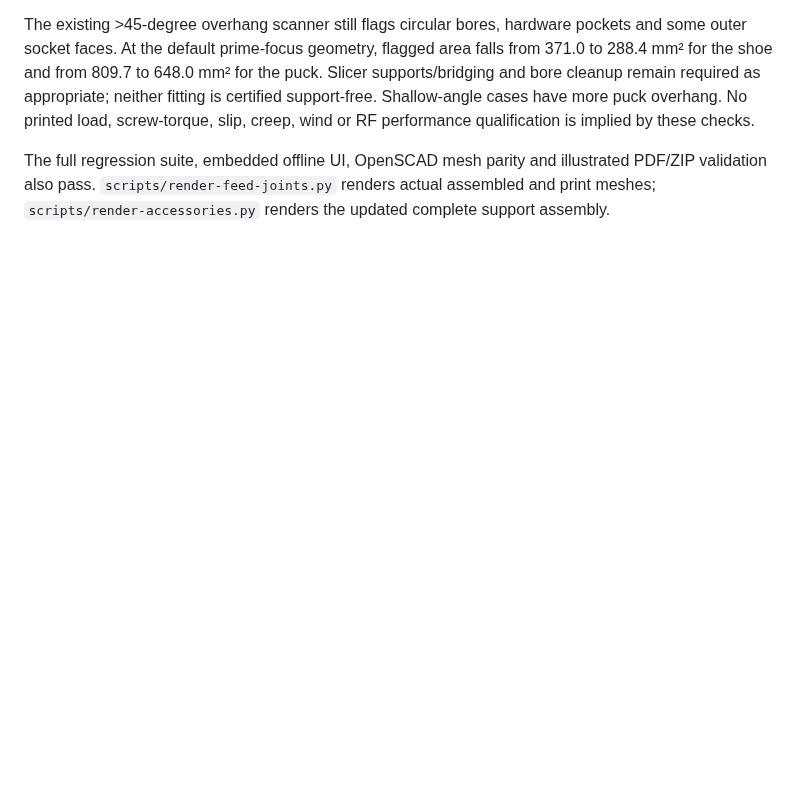
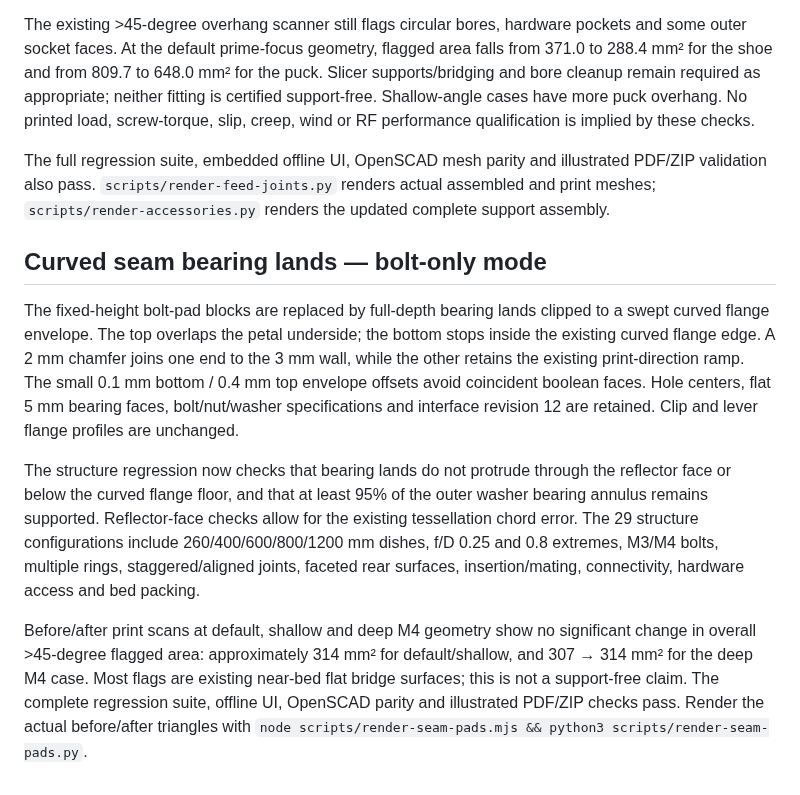
Before and after one commit to xattribution/petal-dish, a Markdown page: docs/VALIDATION.md, the part around the change. Rendered like a GitHub page; blank space fills up the shorter version.

Commit message:
Blend seam bolt bearing lands into the curved flange envelope

```diff
--- a/docs/VALIDATION.md
+++ b/docs/VALIDATION.md
@@ -153,3 +153,29 @@ The full regression suite, embedded offline UI, OpenSCAD mesh parity and
 illustrated PDF/ZIP validation also pass. `scripts/render-feed-joints.py` renders
 actual assembled and print meshes; `scripts/render-accessories.py` renders the
 updated complete support assembly.
+
+## Curved seam bearing lands — bolt-only mode
+
+The fixed-height bolt-pad blocks are replaced by full-depth bearing lands clipped
+to a swept curved flange envelope. The top overlaps the petal underside; the
+bottom stops inside the existing curved flange edge. A 2 mm chamfer joins one
+end to the 3 mm wall, while the other retains the existing print-direction ramp.
+The small 0.1 mm bottom / 0.4 mm top envelope offsets avoid coincident boolean
+faces. Hole centers, flat 5 mm bearing faces, bolt/nut/washer specifications and
+interface revision 12 are retained. Clip and lever flange profiles are unchanged.
+
+The structure regression now checks that bearing lands do not protrude through
+the reflector face or below the curved flange floor, and that at least 95% of
+the outer washer bearing annulus remains supported. Reflector-face checks allow
+for the existing tessellation chord error. The 29 structure configurations include
+260/400/600/800/1200 mm dishes, f/D 0.25 and 0.8 extremes, M3/M4 bolts, multiple
+rings, staggered/aligned joints, faceted rear surfaces, insertion/mating,
+connectivity, hardware access and bed packing.
+
+Before/after print scans at default, shallow and deep M4 geometry show no
+significant change in overall >45-degree flagged area: approximately 314 mm²
+for default/shallow, and 307 → 314 mm² for the deep M4 case. Most flags are
+existing near-bed flat bridge surfaces; this is not a support-free claim.
+The complete regression suite, offline UI, OpenSCAD parity and illustrated
+PDF/ZIP checks pass. Render the actual before/after triangles with
+`node scripts/render-seam-pads.mjs && python3 scripts/render-seam-pads.py`.
```
Also changed, not shown: docs/seam-pad-cleanup.png (added), 8 other files.
